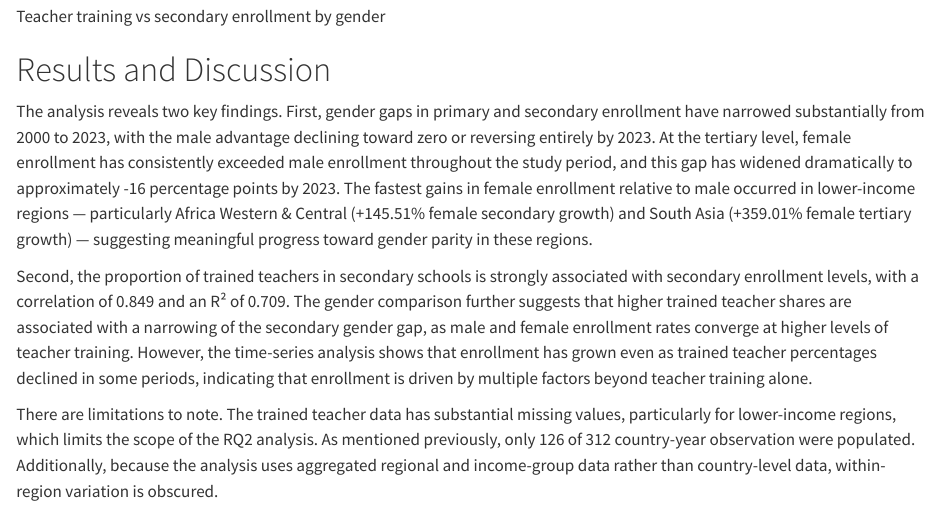
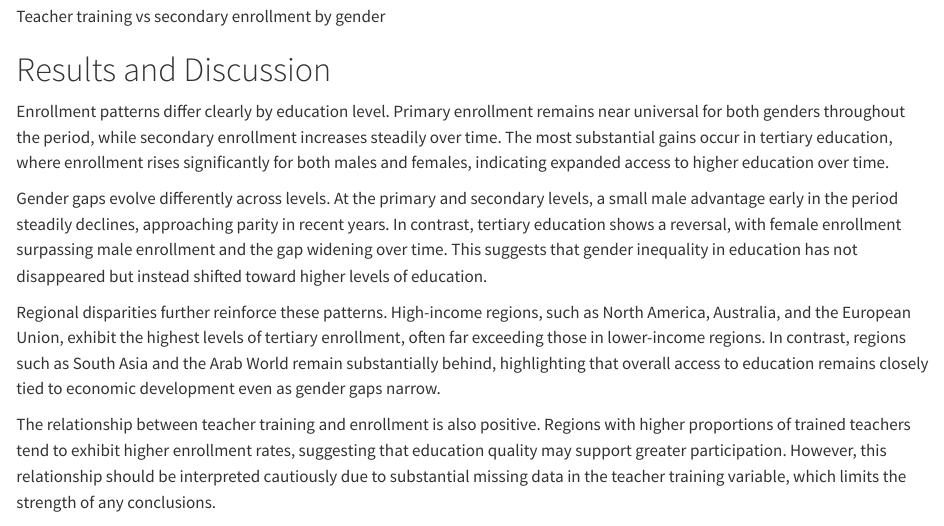
Before and after one commit to hankstandaert/datasci350-project, a Quarto document (quarto/report.qmd): the page in a window 1100 px wide, from 15530 px down. Rendered offline with R 4.5, knitr and Pandoc in place of Quarto, with nearby package versions.

Commit message:
Updated Results section

```diff
--- a/quarto/report.qmd
+++ b/quarto/report.qmd
@@ -170,11 +170,13 @@ When comparing the relationship separately for male and female enrollment, both
 
 # Results and Discussion
 
-The analysis reveals two key findings. First, gender gaps in primary and secondary enrollment have narrowed substantially from 2000 to 2023, with the male advantage declining toward zero or reversing entirely by 2023. At the tertiary level, female enrollment has consistently exceeded male enrollment throughout the study period, and this gap has widened dramatically to approximately -16 percentage points by 2023. The fastest gains in female enrollment relative to male occurred in lower-income regions — particularly Africa Western & Central (+145.51% female secondary growth) and South Asia (+359.01% female tertiary growth) — suggesting meaningful progress toward gender parity in these regions.
+Enrollment patterns differ clearly by education level. Primary enrollment remains near universal for both genders throughout the period, while secondary enrollment increases steadily over time. The most substantial gains occur in tertiary education, where enrollment rises significantly for both males and females, indicating expanded access to higher education over time.
 
-Second, the proportion of trained teachers in secondary schools is strongly associated with secondary enrollment levels, with a correlation of 0.849 and an R² of 0.709. The gender comparison further suggests that higher trained teacher shares are associated with a narrowing of the secondary gender gap, as male and female enrollment rates converge at higher levels of teacher training. However, the time-series analysis shows that enrollment has grown even as trained teacher percentages declined in some periods, indicating that enrollment is driven by multiple factors beyond teacher training alone.
+Gender gaps evolve differently across levels. At the primary and secondary levels, a small male advantage early in the period steadily declines, approaching parity in recent years. In contrast, tertiary education shows a reversal, with female enrollment surpassing male enrollment and the gap widening over time. This suggests that gender inequality in education has not disappeared but instead shifted toward higher levels of education.
 
-There are limitations to note. The trained teacher data has substantial missing values, particularly for lower-income regions, which limits the scope of the RQ2 analysis. As mentioned previously, only 126 of 312 country-year observation were populated. Additionally, because the analysis uses aggregated regional and income-group data rather than country-level data, within-region variation is obscured.
+Regional disparities further reinforce these patterns. High-income regions, such as North America, Australia, and the European Union, exhibit the highest levels of tertiary enrollment, often far exceeding those in lower-income regions. In contrast, regions such as South Asia and the Arab World remain substantially behind, highlighting that overall access to education remains closely tied to economic development even as gender gaps narrow.
+
+The relationship between teacher training and enrollment is also positive. Regions with higher proportions of trained teachers tend to exhibit higher enrollment rates, suggesting that education quality may support greater participation. However, this relationship should be interpreted cautiously due to substantial missing data in the teacher training variable, which limits the strength of any conclusions.
 
 # Conclusion
 
```
